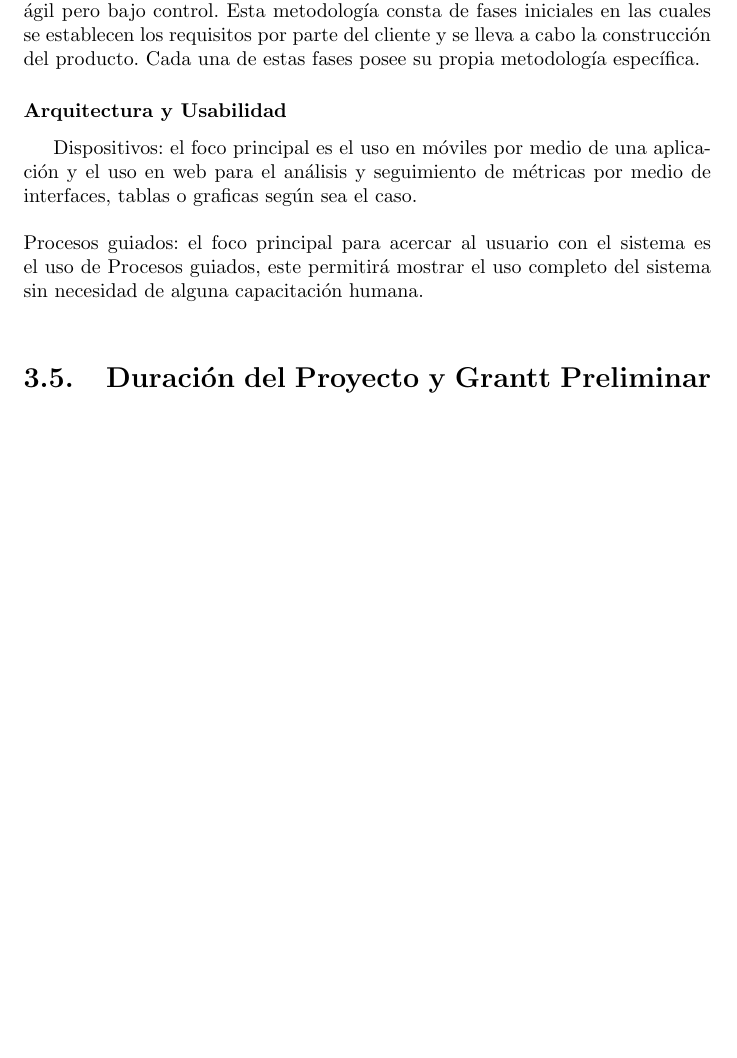
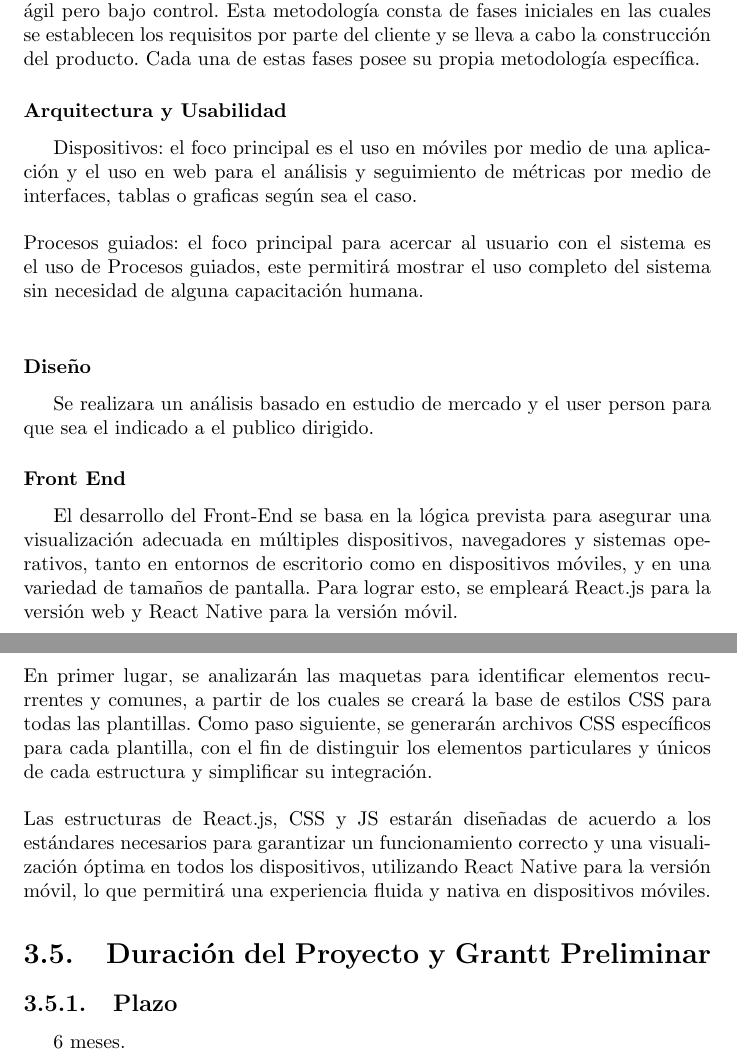
Before and after one commit to cocolizo945/tools, a LaTeX document (index.tex): part of page 7 of 9 before the commit and two parts of pages 8 and 9 of 11 after it, the two joined at a grey line, cut so that both start at the same text, the shorter picture padded with empty space. Compiled offline with pdfLaTeX.

Commit message:
falta grant

```diff
--- a/index.tex
+++ b/index.tex
@@ -88,7 +88,18 @@
 					\break
 					Procesos guiados: el foco principal para acercar al usuario con el sistema es el uso de Procesos guiados, este permitirá mostrar el uso completo del sistema sin necesidad de alguna capacitación humana.\\
 
+					\subsubsection{Diseño}
+						Se realizara un análisis basado en estudio de mercado y el user person para que sea el indicado a el publico dirigido.
+
+					\subsubsection{Front End}
+					El desarrollo del Front-End se basa en la lógica prevista para asegurar una visualización adecuada en múltiples dispositivos, navegadores y sistemas operativos, tanto en entornos de escritorio como en dispositivos móviles, y en una variedad de tamaños de pantalla. Para lograr esto, se empleará React.js para la versión web y React Native para la versión móvil.\\
+					\break
+					En primer lugar, se analizarán las maquetas para identificar elementos recurrentes y comunes, a partir de los cuales se creará la base de estilos CSS para todas las plantillas. Como paso siguiente, se generarán archivos CSS específicos para cada plantilla, con el fin de distinguir los elementos particulares y únicos de cada estructura y simplificar su integración.\\
+					\break
+					Las estructuras de React.js, CSS y JS estarán diseñadas de acuerdo a los estándares necesarios para garantizar un funcionamiento correcto y una visualización óptima en todos los dispositivos, utilizando React Native para la versión móvil, lo que permitirá una experiencia fluida y nativa en dispositivos móviles.
 		\section{Duración del Proyecto y Grantt Preliminar}
+			\subsection{Plazo}
+				6 meses.
 
 	\chapter{Propiedad Intelectual}
 
```
Also changed, not shown: index.pdf, 4 other files.
